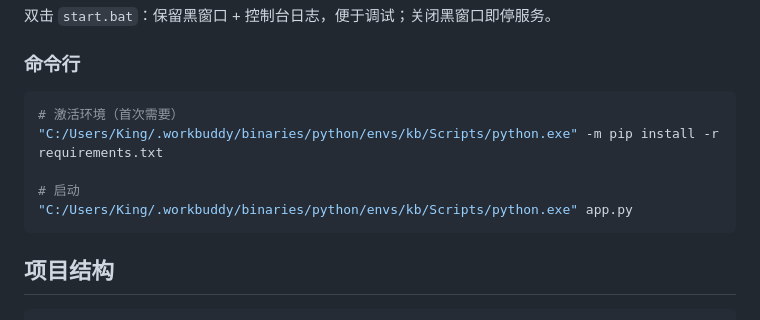
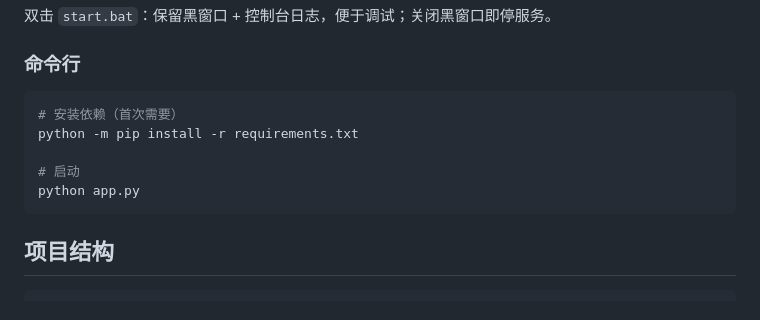
Before and after one commit to KZone210/knowledge-workbench, a Markdown page: README.md, the part around the change. Rendered like a GitHub page.

Commit message:
backup README.md [2026-09-06 12:57]

````diff
--- a/README.md
+++ b/README.md
@@ -36,11 +36,11 @@
 ### 命令行
 
 ```bash
-# 激活环境（首次需要）
-"C:/Users/King/.workbuddy/binaries/python/envs/kb/Scripts/python.exe" -m pip install -r requirements.txt
+# 安装依赖（首次需要）
+python -m pip install -r requirements.txt
 
 # 启动
-"C:/Users/King/.workbuddy/binaries/python/envs/kb/Scripts/python.exe" app.py
+python app.py
 ```
 
 ## 项目结构
````
